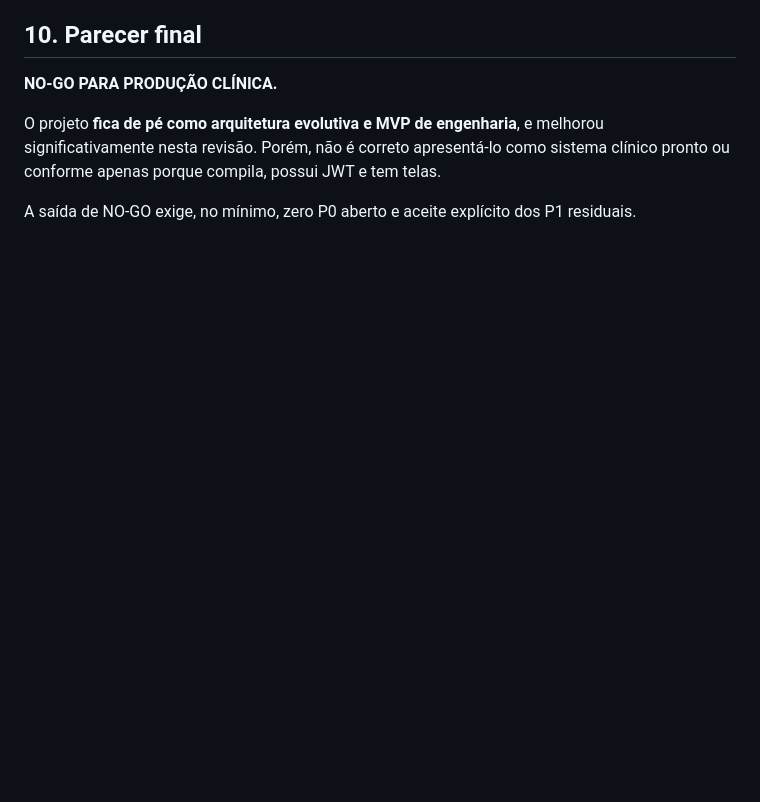
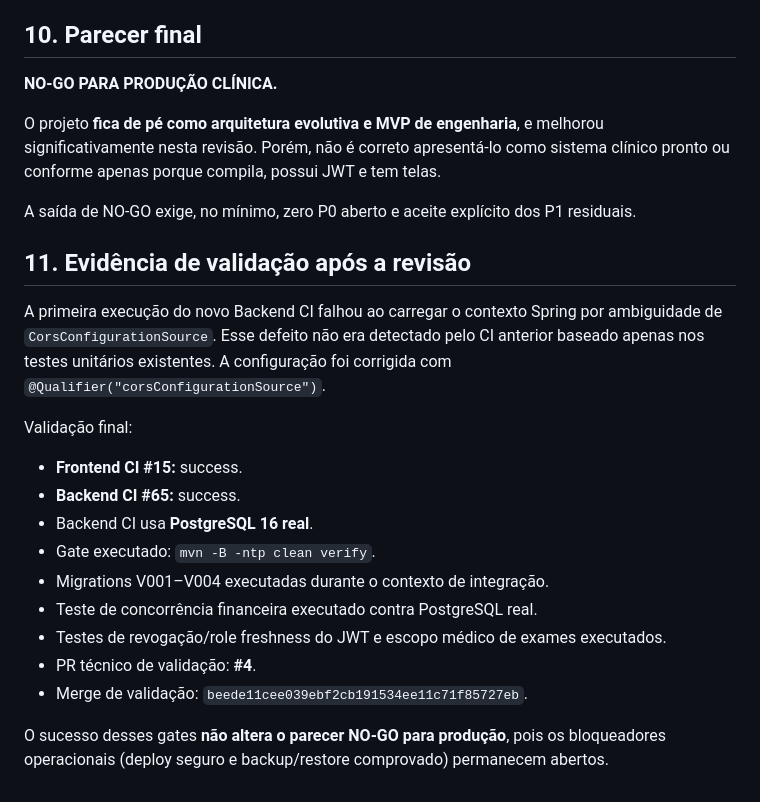
Before and after one commit to itodoconhecer-cmyk/clinicahans, a Markdown page: docs/reviews/rigorous-review.md, the part around the change. Drawn GitHub-style; blank space fills up the shorter version.

Commit message:
docs(review): registra validação rigorosa com PostgreSQL real

```diff
--- a/docs/reviews/rigorous-review.md
+++ b/docs/reviews/rigorous-review.md
@@ -256,3 +256,21 @@ Ordem recomendada:
 O projeto **fica de pé como arquitetura evolutiva e MVP de engenharia**, e melhorou significativamente nesta revisão. Porém, não é correto apresentá-lo como sistema clínico pronto ou conforme apenas porque compila, possui JWT e tem telas.
 
 A saída de NO-GO exige, no mínimo, zero P0 aberto e aceite explícito dos P1 residuais.
+
+
+## 11. Evidência de validação após a revisão
+
+A primeira execução do novo Backend CI falhou ao carregar o contexto Spring por ambiguidade de `CorsConfigurationSource`. Esse defeito não era detectado pelo CI anterior baseado apenas nos testes unitários existentes. A configuração foi corrigida com `@Qualifier("corsConfigurationSource")`.
+
+Validação final:
+- **Frontend CI #15:** success.
+- **Backend CI #65:** success.
+- Backend CI usa **PostgreSQL 16 real**.
+- Gate executado: `mvn -B -ntp clean verify`.
+- Migrations V001–V004 executadas durante o contexto de integração.
+- Teste de concorrência financeira executado contra PostgreSQL real.
+- Testes de revogação/role freshness do JWT e escopo médico de exames executados.
+- PR técnico de validação: **#4**.
+- Merge de validação: `beede11cee039ebf2cb191534ee11c71f85727eb`.
+
+O sucesso desses gates **não altera o parecer NO-GO para produção**, pois os bloqueadores operacionais (deploy seguro e backup/restore comprovado) permanecem abertos.
```
